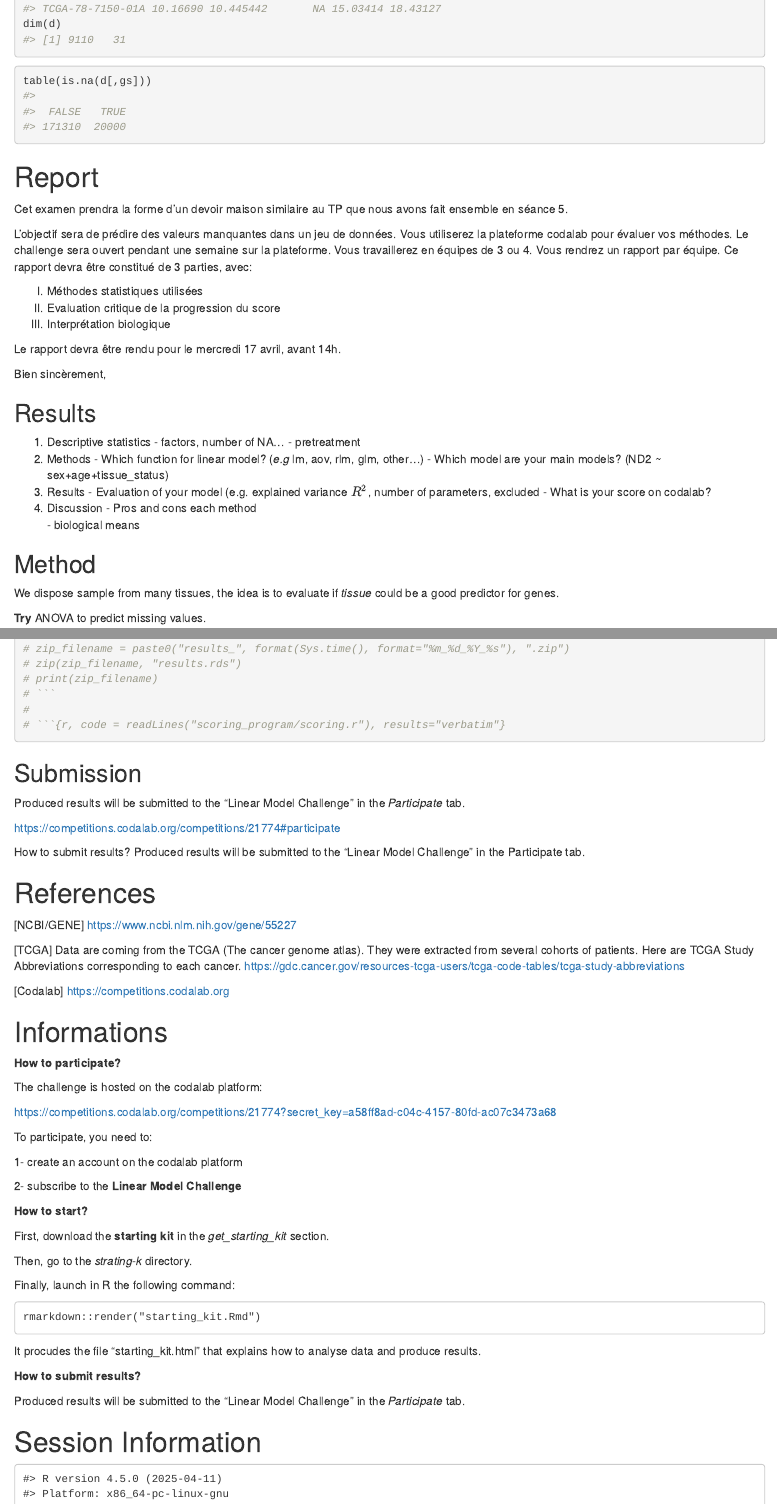
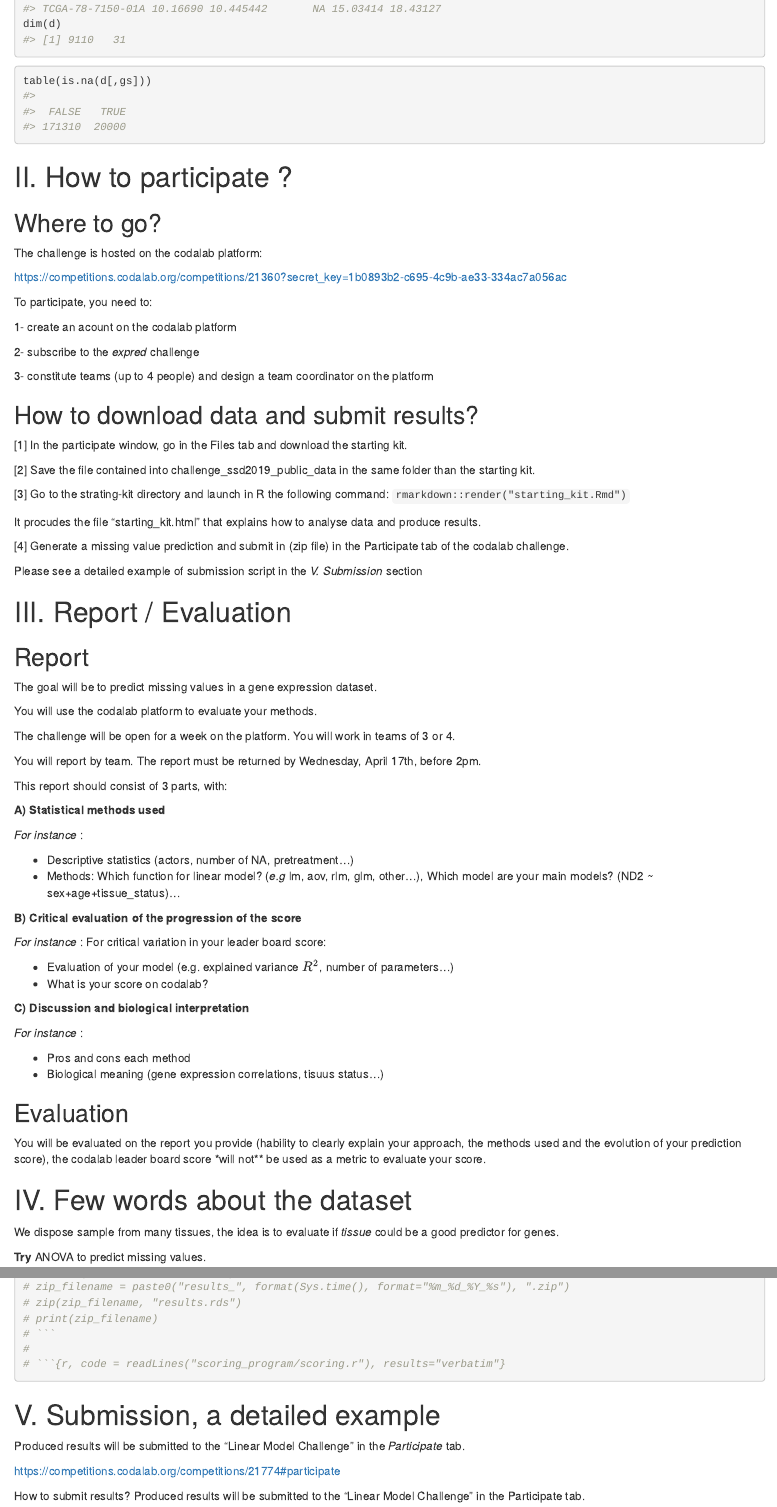
Before and after one commit to fchuffar/codalab_challenges, an R Markdown document (results/challenge_expred/starting_kit.Rmd): the page in a window 1100 px wide, from 1090 px down, and a second part further down, joined at a grey line. Rendered offline with R 4.5, knitr and Pandoc, with nearby package versions.

Commit message:
vignette

````diff
--- a/results/challenge_expred/starting_kit.Rmd
+++ b/results/challenge_expred/starting_kit.Rmd
@@ -51,42 +51,79 @@ dim(d)
 table(is.na(d[,gs]))
 ```
 
+# II. How to participate ?
 
+## Where to go?
 
-# Report
+The challenge is hosted on the codalab platform:
+
+https://competitions.codalab.org/competitions/21360?secret_key=1b0893b2-c695-4c9b-ae33-334ac7a056ac
+
+To participate, you need to:
+
+1- create an acount on the codalab platform
+
+2- subscribe to the *expred* challenge
+
+3- constitute teams (up to 4 people) and design a team coordinator on the platform
+
+## How to download data and submit results?
+
+[1] In the participate window, go in the Files tab and download the starting kit.
+
+[2] Save the file contained into challenge_ssd2019_public_data in the same folder than the starting kit.
+
+[3] Go to the strating-kit directory and launch in R the following command: `rmarkdown::render("starting_kit.Rmd")`
+
+It procudes the file "starting_kit.html" that explains how to analyse data and produce results.
+
+[4] Generate a missing value prediction and submit in (zip file) in the Participate tab of the codalab challenge.
+
+Please see a detailed example of submission script in the *V. Submission* section
 
 
 
-Cet examen prendra la forme d’un devoir maison similaire au TP que nous avons fait ensemble en séance 5.
+# III. Report / Evaluation
 
-L’objectif sera de prédire des valeurs manquantes dans un jeu de données. Vous utiliserez la plateforme codalab pour évaluer vos méthodes. Le challenge sera ouvert pendant une semaine sur la plateforme.
-Vous travaillerez en équipes de 3 ou 4.
-Vous rendrez un rapport par équipe. Ce rapport devra être constitué de 3 parties, avec:
+## Report
 
-I) Méthodes statistiques utilisées
-II) Evaluation critique de la progression du score
-III) Interprétation biologique
+The goal will be to predict missing values in a gene expression dataset.
 
-Le rapport devra être rendu pour le mercredi 17 avril, avant 14h.
+You will use the codalab platform to evaluate your methods.
 
-Bien sincèrement,
+The challenge will be open for a week on the platform.
+You will work in teams of 3 or 4.
 
+You will report by team.
+The report must be returned by Wednesday, April 17th, before 2pm.
 
+This report should consist of 3 parts, with:
 
-## Results
+**A) Statistical methods used**
 
-  1. Descriptive statistics
-    - factors, number of NA...
-    - pretreatment
-  1. Methods
-    - Which function for linear model? (*e.g* lm, aov, rlm, glm, other...)
-    - Which model are your main models? (ND2 ~ sex+age+tissue_status)
-  2. Results
-    - Evaluation of your model (e.g. explained variance $R^2$, number of parameters, excluded
-    - What is your score on codalab?
-  3. Discussion
-    - Pros and cons each method
-    - biological means
+*For instance* :
+
+- Descriptive statistics (actors, number of NA, pretreatment...)
+- Methods: Which function for linear model? (*e.g* lm, aov, rlm, glm, other...), Which model are your main models? (ND2 ~ sex+age+tissue_status)...
+
+**B) Critical evaluation of the progression of the score**
+
+*For instance* :
+For critical variation in your leader board score:
+
+- Evaluation of your model (e.g. explained variance $R^2$, number of parameters...)
+- What is your score on codalab?
+
+**C) Discussion and biological interpretation**
+
+*For instance* :
+
+- Pros and cons each method
+- Biological meaning (gene expression correlations, tisuus status...)
+
+## Evaluation
+
+You will be evaluated on the report you provide (hability to clearly explain your approach, the methods used and the evolution of your prediction score), the codalab leader board score *will not** be used as a metric to evaluate your score.
 
 
 
@@ -95,8 +132,7 @@ Bien sincèrement,
 
 
 
-
-## Method
+# IV. Few words about the dataset
 
 We dispose sample from many tissues, the idea is to evaluate if *tissue* could be a good predictor for genes.
 
@@ -158,7 +194,7 @@ sapply(gs, function(g){
 
 
 
-## Submission
+# V. Submission, a detailed example
 
 Produced results will be submitted to the "Linear Model Challenge" in the *Participate* tab.
 
@@ -174,7 +210,7 @@ Produced results will be submitted to the “Linear Model Challenge” in the Pa
 
 
 
-# References
+# VI. References
 
 
 [NCBI/GENE] https://www.ncbi.nlm.nih.gov/gene/55227
@@ -189,46 +225,10 @@ https://gdc.cancer.gov/resources-tcga-users/tcga-code-tables/tcga-study-abbrevia
 
 
 
-# Informations
-
-
-**How to participate?**
-
-The challenge is hosted on the codalab platform:
-
-https://competitions.codalab.org/competitions/21774?secret_key=a58ff8ad-c04c-4157-80fd-ac07c3473a68
-
-To participate, you need to:
-
-1- create an account on the codalab platform
-
-2- subscribe to the **Linear Model Challenge**
-
-
-**How to start?**
-
-First, download the **starting kit** in the *get_starting_kit* section.
-
-Then, go to the *strating-k* directory.
-
-Finally, launch in R the following command:
-
-```
-rmarkdown::render("starting_kit.Rmd")
-```
-
-It procudes the file "starting_kit.html" that explains how to analyse data and produce results.
-
-**How to submit results?**
-
-Produced results will be submitted to the "Linear Model Challenge" in the *Participate* tab.
 
 
 
-
-
-
-# Session Information
+# VII. Session Information
 
 ```{r, results="verbatim"}
 sessionInfo()
````
Also changed, not shown: results/challenge_expred/starting_kit.Rmd (2 more changed lines).
